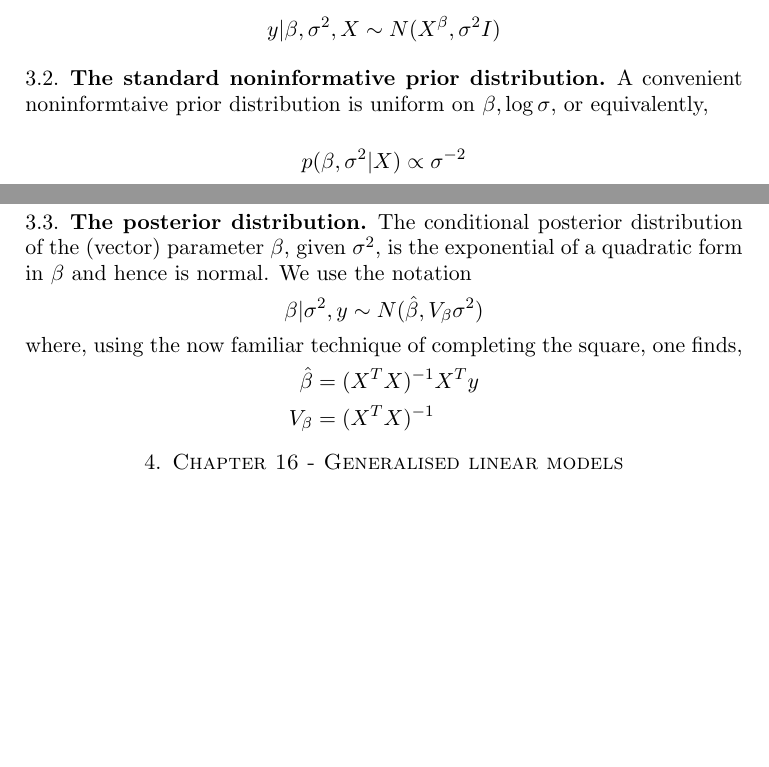
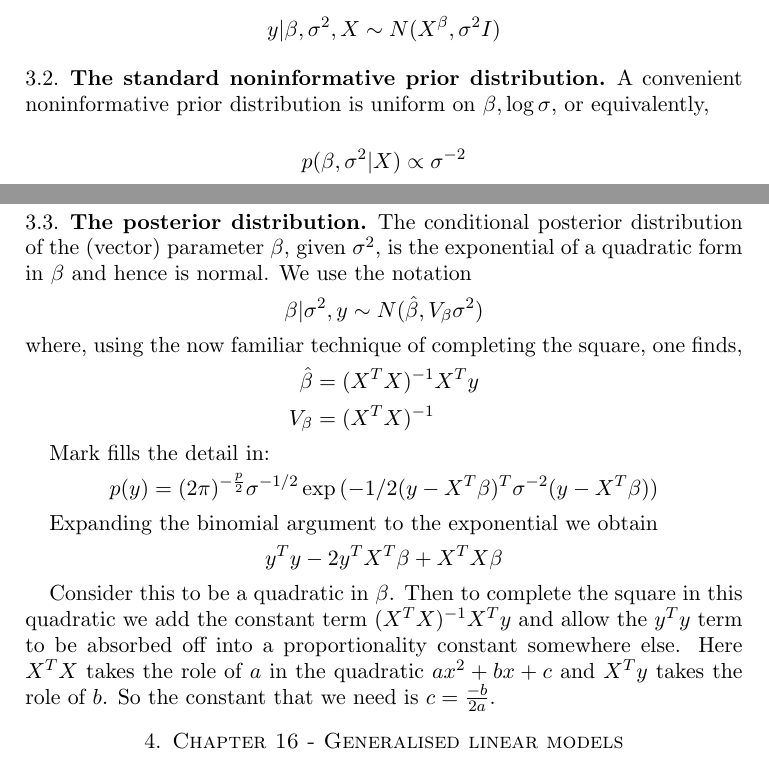
Before and after one commit to certifiedwaif/phd, a LaTeX paper (summary_bayesian_data_analysis.tex): two parts of pages 3 and 4 of 4, joined at a grey line, cut so that both start at the same text, the shorter picture padded with empty space. Compiled offline with pdfLaTeX.

Commit message:
Flesh out derivation of linear regression estimator for \hat{\beta}

```diff
--- a/summary_bayesian_data_analysis.tex
+++ b/summary_bayesian_data_analysis.tex
@@ -165,12 +165,14 @@ for $i = 1, \ldots, n$. For an intercept term, fix $x_{i1} = 1$.
 \]
 
 \subsection{The standard noninformative prior distribution}
-A convenient noninformtaive prior distribution is uniform on $\beta,
+A convenient noninformative prior distribution is uniform on $\beta,
 \log{\sigma}$, or equivalently,
 
 \[
 	p(\beta, \sigma^2|X) \propto \sigma^{-2}
 \]
+
+% Why the log of sigma?
 
 \subsection{The posterior distribution}
 
@@ -185,6 +187,23 @@ where, using the now familiar technique of completing the square, one finds,
 	\hat{\beta} &= (X^T X)^{-1} X^T y\\
 	V_{\beta} &= (X^T X)^{-1}
 \end{align*}
+
+% Exercise 14.3 goes through this process of completing the square.
+Mark fills the detail in:
+\[
+p(y) &= (2\pi)^{-\frac{p}{2}} \sigma^{-1/2} \exp{(-1/2 (y - X^T\beta)^T \sigma^{-2} (y - X^T \beta))}
+\]
+
+Expanding the binomial argument to the exponential we obtain
+\[
+	y^T y -  2 y^T X^T \beta + X^T X \beta
+\]
+
+Consider this to be a quadratic in $\beta$. Then to complete the square in this quadratic
+we add the constant term $(X^T X)^{-1} X^T y$ and allow the $y^T y$ term to be absorbed off
+into a proportionality constant somewhere else. Here $X^T X$ takes the role of $a$ in the
+quadratic $a x^2 + b x + c$ and $X^T y$ takes the role of $b$. So the constant that we need
+is $c = \frac{-b}{2a}$.
 
 \section{Chapter 16 - Generalised linear models}
 \subsection{Poisson}
```
